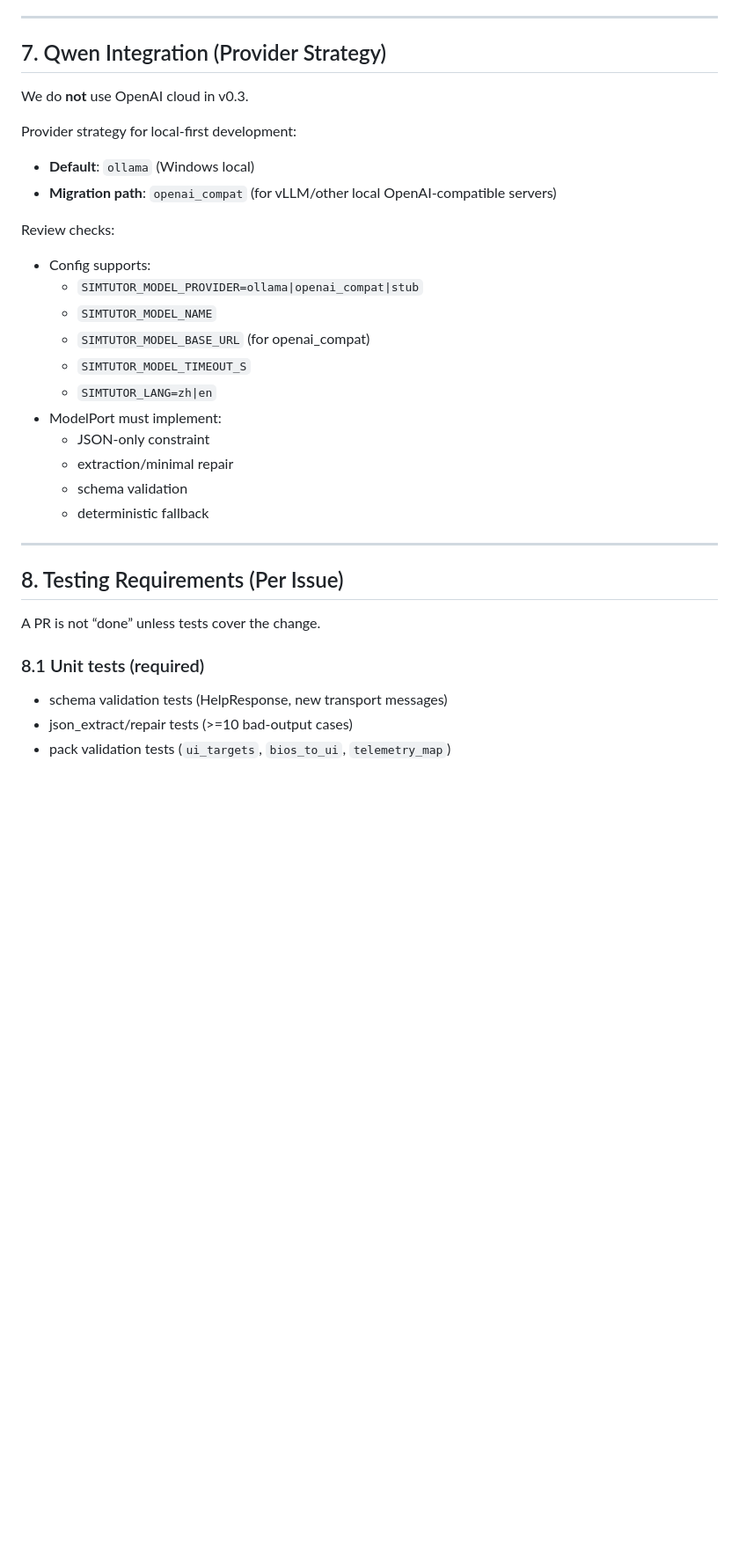
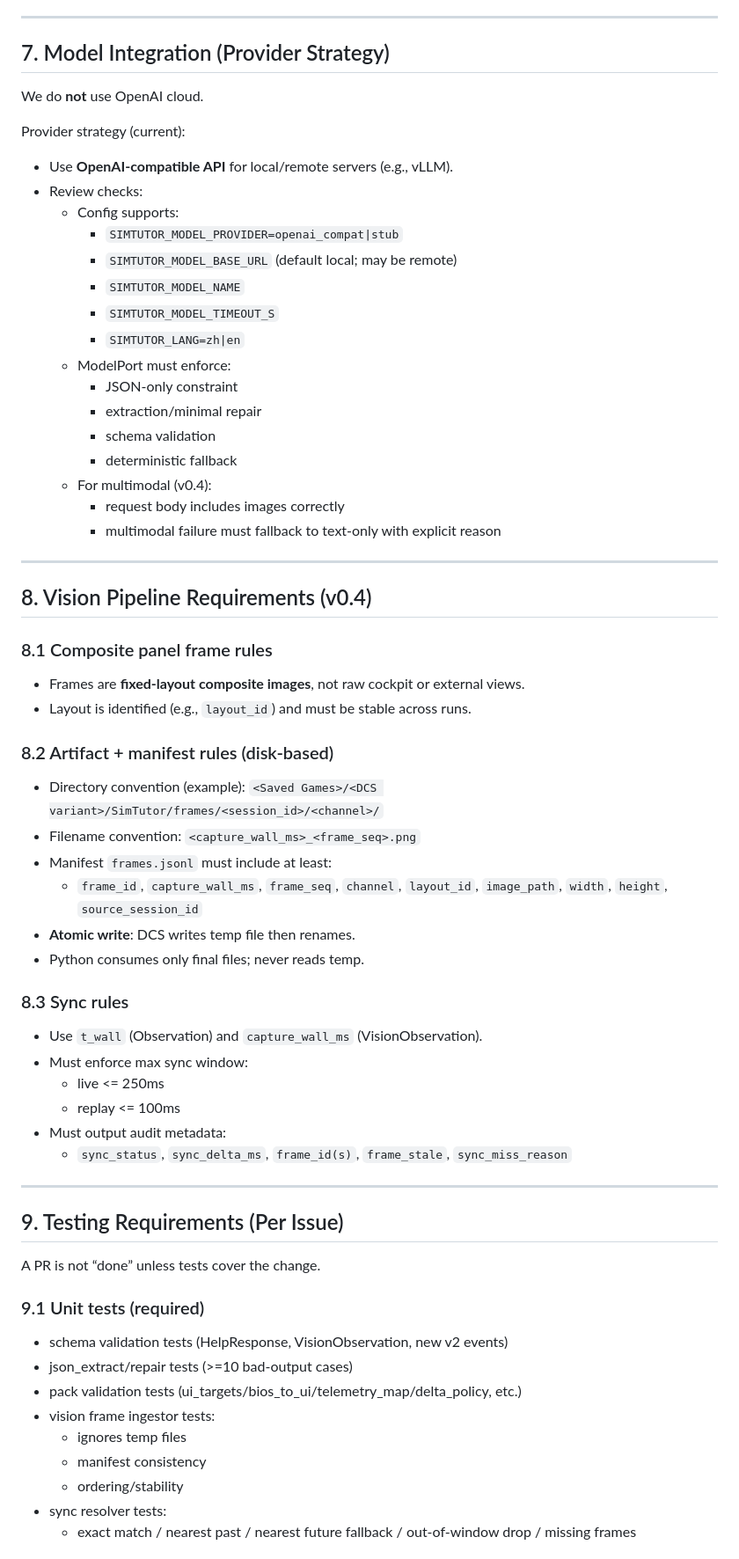
Before and after one commit to ZombiesYard/IEFMMQ, a Markdown page: .github/instructions/review.instructions.md, the part around one of its changes. Shown at 88% size. GitHub-like rendering; blank space fills up the shorter version.

```diff
--- a/.github/instructions/review.instructions.md
+++ b/.github/instructions/review.instructions.md
@@ -127,35 +141,67 @@ During review, immediately flag violations:
 
 ---
 
-## 7. Qwen Integration (Provider Strategy)
+## 7. Model Integration (Provider Strategy)
 
-We do **not** use OpenAI cloud in v0.3.
+We do **not** use OpenAI cloud.
 
-Provider strategy for local-first development:
-- **Default**: `ollama` (Windows local)
-- **Migration path**: `openai_compat` (for vLLM/other local OpenAI-compatible servers)
-
-Review checks:
-- Config supports:
-  - `SIMTUTOR_MODEL_PROVIDER=ollama|openai_compat|stub`
-  - `SIMTUTOR_MODEL_NAME`
-  - `SIMTUTOR_MODEL_BASE_URL` (for openai_compat)
-  - `SIMTUTOR_MODEL_TIMEOUT_S`
-  - `SIMTUTOR_LANG=zh|en`
-- ModelPort must implement:
-  - JSON-only constraint
-  - extraction/minimal repair
-  - schema validation
-  - deterministic fallback
+Provider strategy (current):
+- Use **OpenAI-compatible API** for local/remote servers (e.g., vLLM).
+- Review checks:
+  - Config supports:
+    - `SIMTUTOR_MODEL_PROVIDER=openai_compat|stub`
+    - `SIMTUTOR_MODEL_BASE_URL` (default local; may be remote)
+    - `SIMTUTOR_MODEL_NAME`
+    - `SIMTUTOR_MODEL_TIMEOUT_S`
+    - `SIMTUTOR_LANG=zh|en`
+  - ModelPort must enforce:
+    - JSON-only constraint
+    - extraction/minimal repair
+    - schema validation
+    - deterministic fallback
+  - For multimodal (v0.4):
+    - request body includes images correctly
+    - multimodal failure must fallback to text-only with explicit reason
 
 ---
 
-## 8. Testing Requirements (Per Issue)
+## 8. Vision Pipeline Requirements (v0.4)
+
+### 8.1 Composite panel frame rules
+- Frames are **fixed-layout composite images**, not raw cockpit or external views.
+- Layout is identified (e.g., `layout_id`) and must be stable across runs.
+
+### 8.2 Artifact + manifest rules (disk-based)
+- Directory convention (example): `<Saved Games>/<DCS variant>/SimTutor/frames/<session_id>/<channel>/`
+- Filename convention: `<capture_wall_ms>_<frame_seq>.png`
+- Manifest `frames.jsonl` must include at least:
+  - `frame_id`, `capture_wall_ms`, `frame_seq`, `channel`, `layout_id`,
+    `image_path`, `width`, `height`, `source_session_id`
+- **Atomic write**: DCS writes temp file then renames.
+- Python consumes only final files; never reads temp.
+
+### 8.3 Sync rules
+- Use `t_wall` (Observation) and `capture_wall_ms` (VisionObservation).
+- Must enforce max sync window:
+  - live <= 250ms
+  - replay <= 100ms
+- Must output audit metadata:
+  - `sync_status`, `sync_delta_ms`, `frame_id(s)`, `frame_stale`, `sync_miss_reason`
+
+---
+
+## 9. Testing Requirements (Per Issue)
 
 A PR is not “done” unless tests cover the change.
 
-### 8.1 Unit tests (required)
-- schema validation tests (HelpResponse, new transport messages)
+### 9.1 Unit tests (required)
+- schema validation tests (HelpResponse, VisionObservation, new v2 events)
 - json_extract/repair tests (>=10 bad-output cases)
-- pack validation tests (`ui_targets`, `bios_to_ui`, `telemetry_map`)
+- pack validation tests (ui_targets/bios_to_ui/telemetry_map/delta_policy, etc.)
+- vision frame ingestor tests:
+  - ignores temp files
+  - manifest consistency
+  - ordering/stability
+- sync resolver tests:
+  - exact match / nearest past / nearest future fallback / out-of-window drop / missing frames
 
```
Also changed, not shown: other parts of .github/instructions/review.instructions.md (+127 -103 lines).
